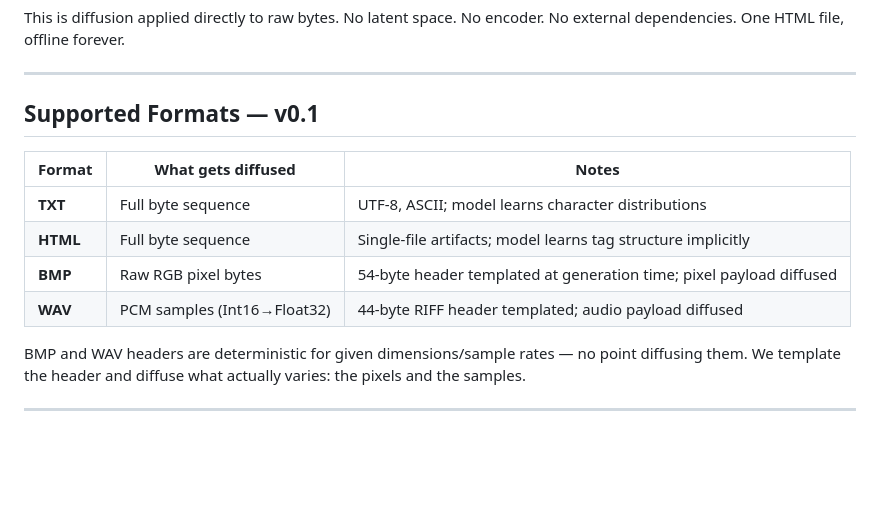
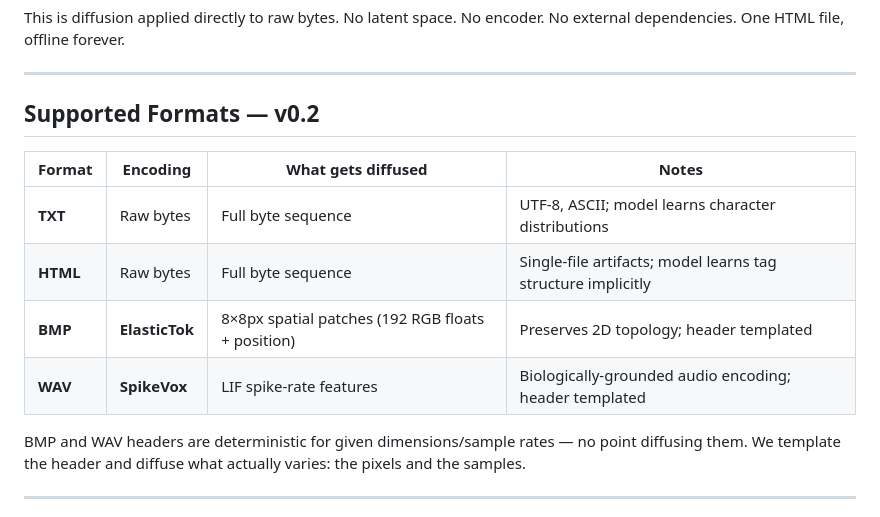
Before and after one commit to ConsciousNode/The-Autoencofabulator, a Markdown page: README.md, the part around one of its changes. Drawn GitHub-style; blank space fills up the shorter version.

```diff
--- a/README.md
+++ b/README.md
@@ -25,14 +25,14 @@ This is diffusion applied directly to raw bytes. No latent space. No encoder. No
 
 ---
 
-## Supported Formats — v0.1
+## Supported Formats — v0.2
 
-| Format | What gets diffused | Notes |
-|--------|-------------------|-------|
-| **TXT** | Full byte sequence | UTF-8, ASCII; model learns character distributions |
-| **HTML** | Full byte sequence | Single-file artifacts; model learns tag structure implicitly |
-| **BMP** | Raw RGB pixel bytes | 54-byte header templated at generation time; pixel payload diffused |
-| **WAV** | PCM samples (Int16→Float32) | 44-byte RIFF header templated; audio payload diffused |
+| Format | Encoding | What gets diffused | Notes |
+|--------|----------|--------------------|-------|
+| **TXT** | Raw bytes | Full byte sequence | UTF-8, ASCII; model learns character distributions |
+| **HTML** | Raw bytes | Full byte sequence | Single-file artifacts; model learns tag structure implicitly |
+| **BMP** | **ElasticTok** | 8×8px spatial patches (192 RGB floats + position) | Preserves 2D topology; header templated |
+| **WAV** | **SpikeVox** | LIF spike-rate features | Biologically-grounded audio encoding; header templated |
 
 BMP and WAV headers are deterministic for given dimensions/sample rates — no point diffusing them. We template the header and diffuse what actually varies: the pixels and the samples.
 
```
Also changed, not shown: other parts of README.md (+18 -11 lines).
